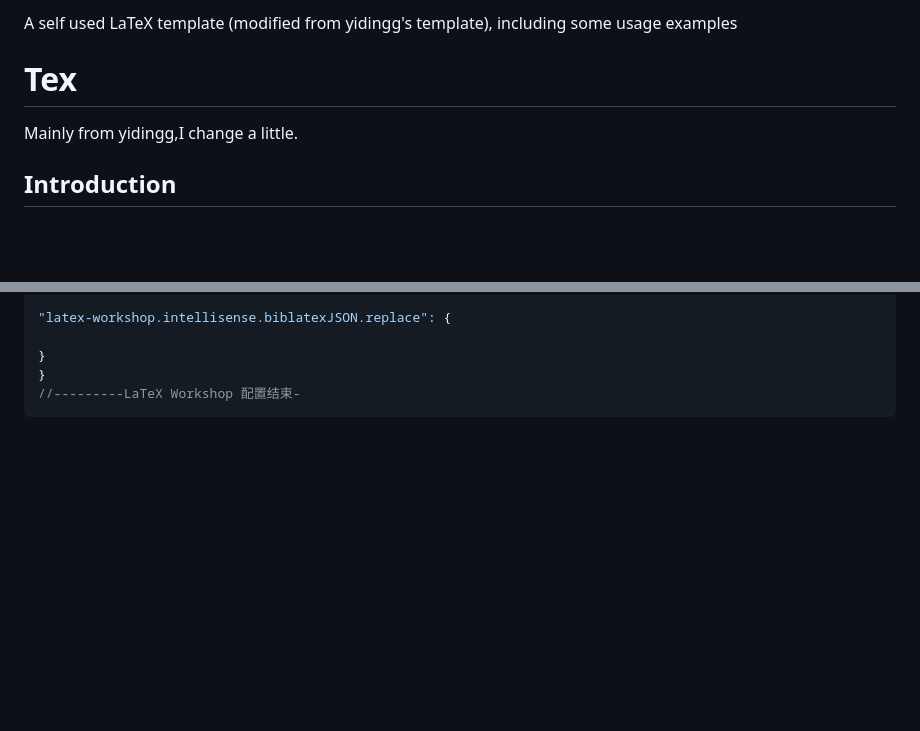
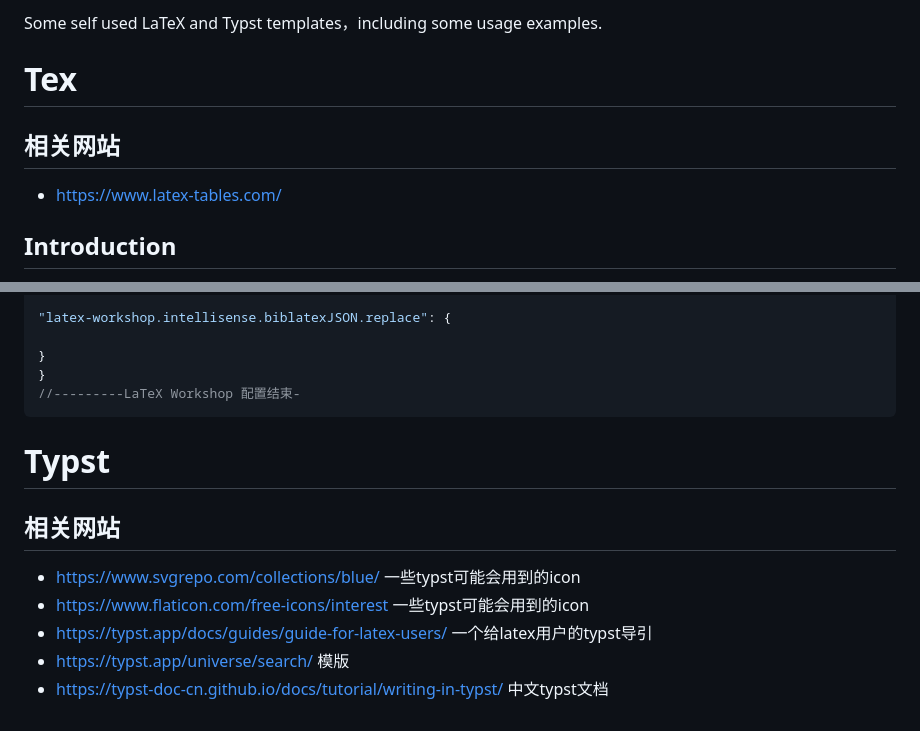
Before and after one commit to CarterYin/latex_typst, a Markdown page: README.md, 2 parts joined by grey strips. GitHub-like rendering; blank space fills up the shorter version.

Commit message:
Update README.md，增加了typst部分

````diff
--- a/README.md
+++ b/README.md
@@ -1,7 +1,7 @@
-A self used LaTeX template (modified from yidingg's template), including some usage examples
+Some self used LaTeX and Typst templates，including some usage examples.
 # Tex
- Mainly from yidingg,I change a little.
-
+## 相关网站
+- https://www.latex-tables.com/
 
  <!-- ============================== -->
  ## Introduction
@@ -223,3 +223,11 @@ A self used LaTeX template (modified from yidingg's template), including some us
  }
  //---------LaTeX Workshop 配置结束-
  ```
+
+# Typst
+## 相关网站
+- https://www.svgrepo.com/collections/blue/  一些typst可能会用到的icon
+- https://www.flaticon.com/free-icons/interest  一些typst可能会用到的icon
+- https://typst.app/docs/guides/guide-for-latex-users/  一个给latex用户的typst导引
+- https://typst.app/universe/search/  模版
+- https://typst-doc-cn.github.io/docs/tutorial/writing-in-typst/  中文typst文档
````
